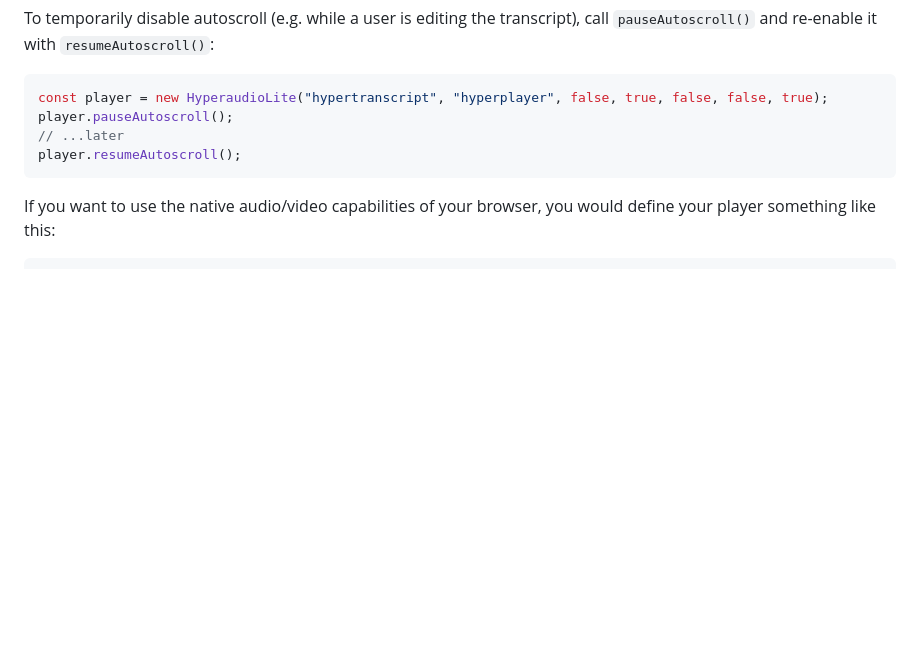
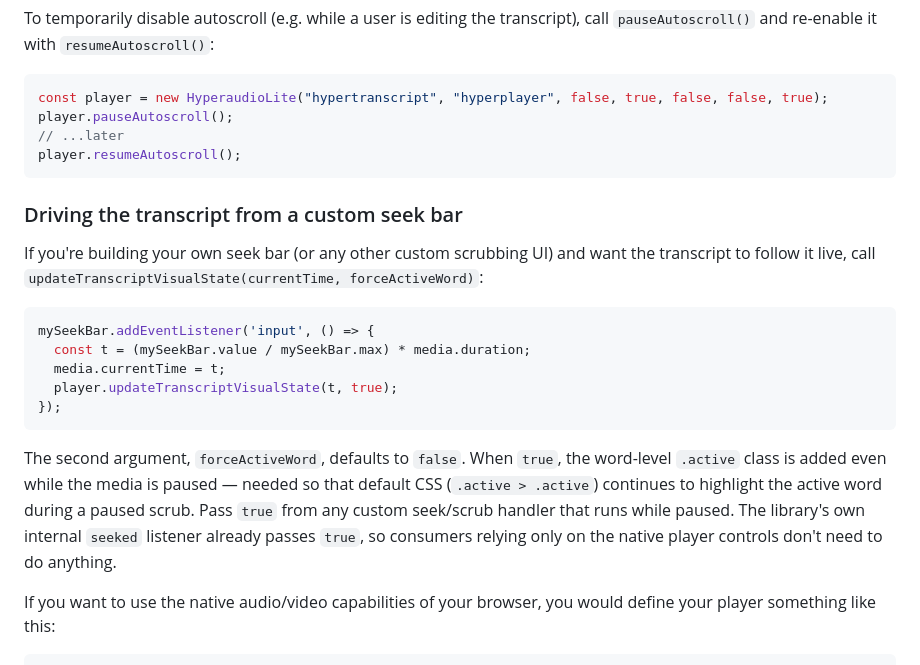
Before and after one commit to hyperaudio/hyperaudio-lite, a Markdown page: README.md, the part around the change. Rendered like a GitHub page; blank space fills up the shorter version.

Commit message:
Document forceActiveWord parameter on updateTranscriptVisualState

````diff
--- a/README.md
+++ b/README.md
@@ -171,6 +171,20 @@ player.pauseAutoscroll();
 // ...later
 player.resumeAutoscroll();
 ```
+
+### Driving the transcript from a custom seek bar
+
+If you're building your own seek bar (or any other custom scrubbing UI) and want the transcript to follow it live, call `updateTranscriptVisualState(currentTime, forceActiveWord)`:
+
+```javascript
+mySeekBar.addEventListener('input', () => {
+  const t = (mySeekBar.value / mySeekBar.max) * media.duration;
+  media.currentTime = t;
+  player.updateTranscriptVisualState(t, true);
+});
+```
+
+The second argument, `forceActiveWord`, defaults to `false`. When `true`, the word-level `.active` class is added even while the media is paused — needed so that default CSS (`.active > .active`) continues to highlight the active word during a paused scrub. Pass `true` from any custom seek/scrub handler that runs while paused. The library's own internal `seeked` listener already passes `true`, so consumers relying only on the native player controls don't need to do anything.
 
 If you want to use the native audio/video capabilities of your browser, you would define your player something like this:
 
````
